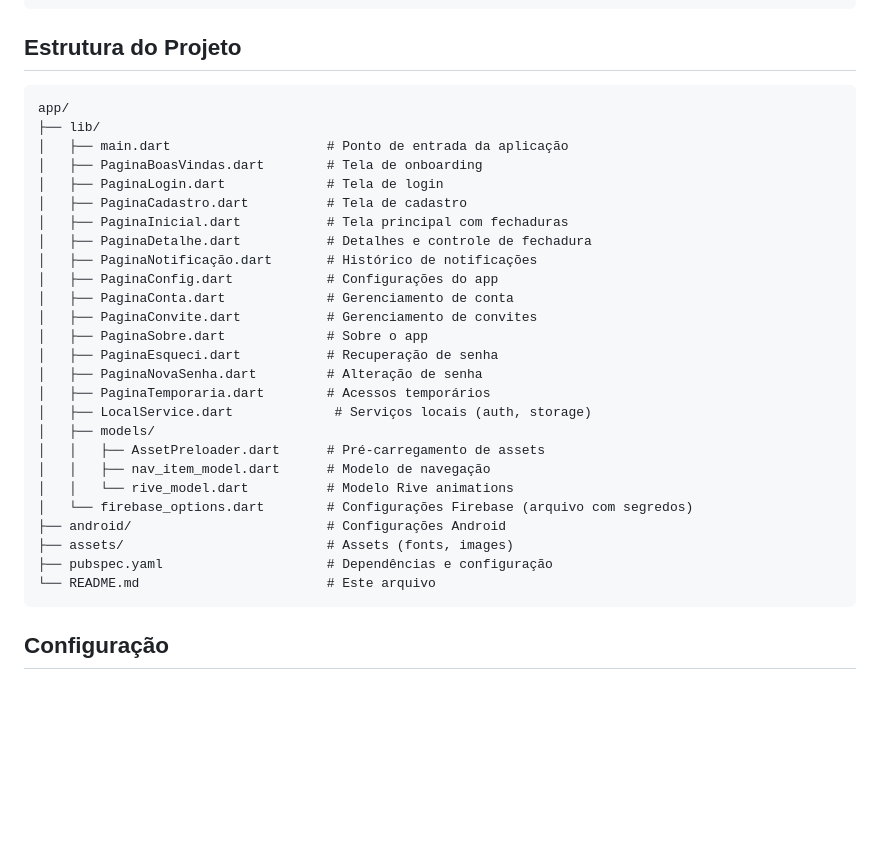
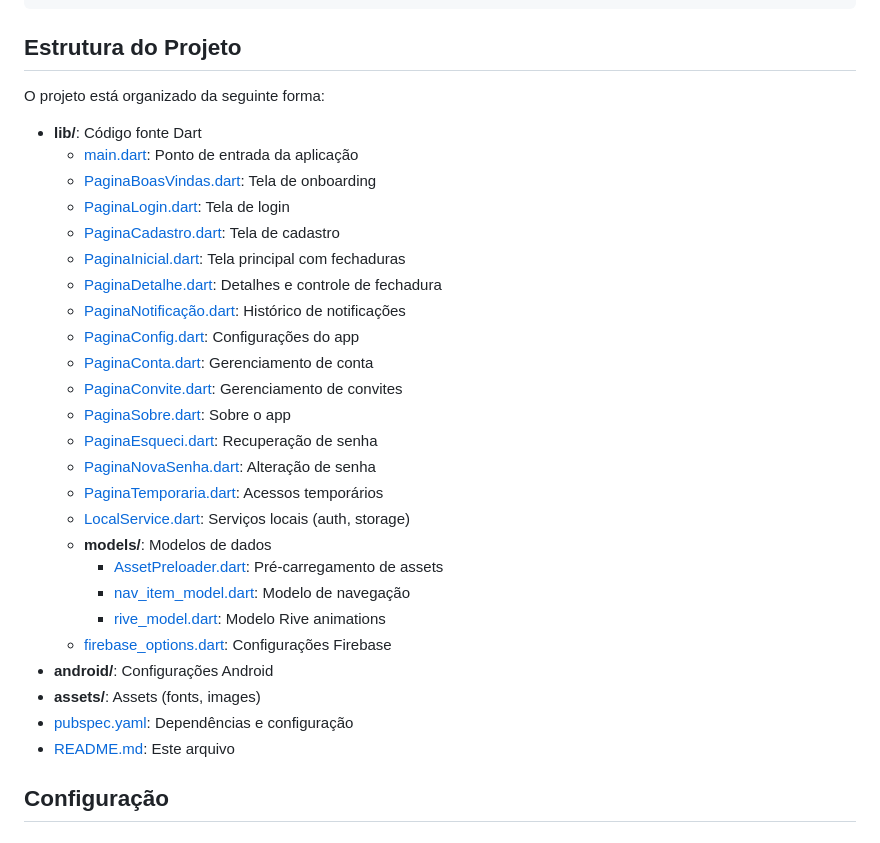
Before and after one commit to lucca-pellegrini/LockWise, a Markdown page: app/README.md, the part around the change. Rendered like a GitHub page; blank space fills up the shorter version.

Commit message:
chore(app/README.md): atualiza estrutura do repositório

````diff
--- a/app/README.md
+++ b/app/README.md
@@ -63,34 +63,33 @@ flutter pub get
 
 ## Estrutura do Projeto
 
-```
-app/
-├── lib/
-│   ├── main.dart                    # Ponto de entrada da aplicação
-│   ├── PaginaBoasVindas.dart        # Tela de onboarding
-│   ├── PaginaLogin.dart             # Tela de login
-│   ├── PaginaCadastro.dart          # Tela de cadastro
-│   ├── PaginaInicial.dart           # Tela principal com fechaduras
-│   ├── PaginaDetalhe.dart           # Detalhes e controle de fechadura
-│   ├── PaginaNotificação.dart       # Histórico de notificações
-│   ├── PaginaConfig.dart            # Configurações do app
-│   ├── PaginaConta.dart             # Gerenciamento de conta
-│   ├── PaginaConvite.dart           # Gerenciamento de convites
-│   ├── PaginaSobre.dart             # Sobre o app
-│   ├── PaginaEsqueci.dart           # Recuperação de senha
-│   ├── PaginaNovaSenha.dart         # Alteração de senha
-│   ├── PaginaTemporaria.dart        # Acessos temporários
-│   ├── LocalService.dart             # Serviços locais (auth, storage)
-│   ├── models/
-│   │   ├── AssetPreloader.dart      # Pré-carregamento de assets
-│   │   ├── nav_item_model.dart      # Modelo de navegação
-│   │   └── rive_model.dart          # Modelo Rive animations
-│   └── firebase_options.dart        # Configurações Firebase (arquivo com segredos)
-├── android/                         # Configurações Android
-├── assets/                          # Assets (fonts, images)
-├── pubspec.yaml                     # Dependências e configuração
-└── README.md                        # Este arquivo
-```
+O projeto está organizado da seguinte forma:
+
+- **lib/**: Código fonte Dart
+  - [main.dart](lib/main.dart): Ponto de entrada da aplicação
+  - [PaginaBoasVindas.dart](lib/PaginaBoasVindas.dart): Tela de onboarding
+  - [PaginaLogin.dart](lib/PaginaLogin.dart): Tela de login
+  - [PaginaCadastro.dart](lib/PaginaCadastro.dart): Tela de cadastro
+  - [PaginaInicial.dart](lib/PaginaInicial.dart): Tela principal com fechaduras
+  - [PaginaDetalhe.dart](lib/PaginaDetalhe.dart): Detalhes e controle de fechadura
+  - [PaginaNotificação.dart](lib/PaginaNotificação.dart): Histórico de notificações
+  - [PaginaConfig.dart](lib/PaginaConfig.dart): Configurações do app
+  - [PaginaConta.dart](lib/PaginaConta.dart): Gerenciamento de conta
+  - [PaginaConvite.dart](lib/PaginaConvite.dart): Gerenciamento de convites
+  - [PaginaSobre.dart](lib/PaginaSobre.dart): Sobre o app
+  - [PaginaEsqueci.dart](lib/PaginaEsqueci.dart): Recuperação de senha
+  - [PaginaNovaSenha.dart](lib/PaginaNovaSenha.dart): Alteração de senha
+  - [PaginaTemporaria.dart](lib/PaginaTemporaria.dart): Acessos temporários
+  - [LocalService.dart](lib/LocalService.dart): Serviços locais (auth, storage)
+  - **models/**: Modelos de dados
+    - [AssetPreloader.dart](lib/models/AssetPreloader.dart): Pré-carregamento de assets
+    - [nav_item_model.dart](lib/models/nav_item_model.dart): Modelo de navegação
+    - [rive_model.dart](lib/models/rive_model.dart): Modelo Rive animations
+  - [firebase_options.dart](lib/firebase_options.dart): Configurações Firebase
+- **android/**: Configurações Android
+- **assets/**: Assets (fonts, images)
+- [pubspec.yaml](pubspec.yaml): Dependências e configuração
+- [README.md](README.md): Este arquivo
 
 ## Configuração
 
````
